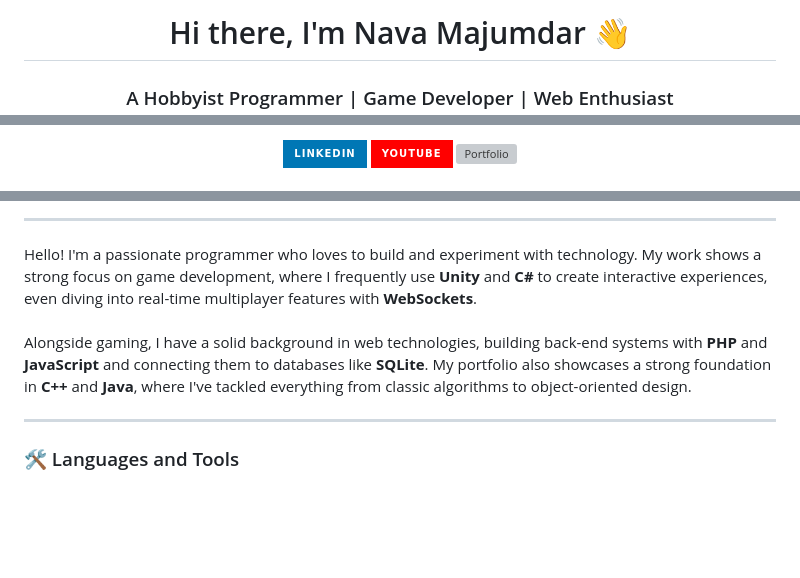
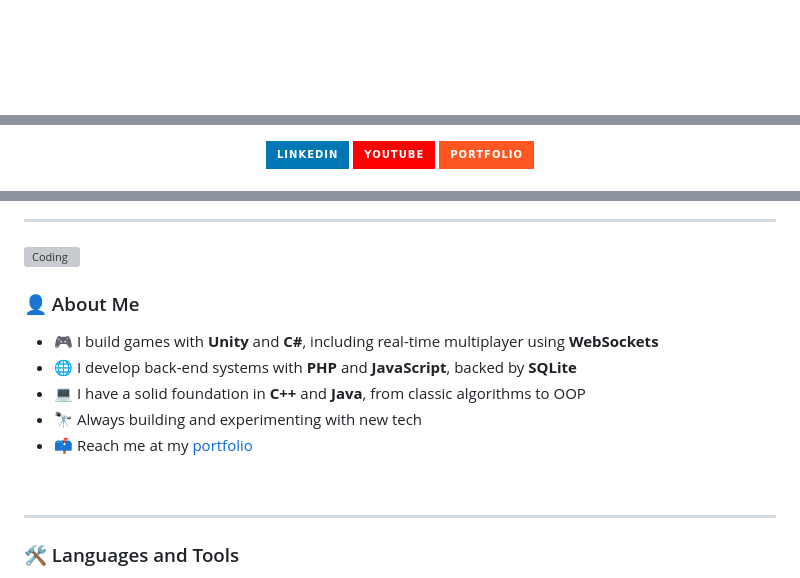
Before and after one commit to ShalvexNovachrono/ShalvexNovachrono, a Markdown page: README.md, 3 parts joined by grey strips. GitHub-like rendering; badges without logos; blank space fills up the shorter version; grey boxes are pictures that could not be loaded.

Commit message:
Refactor README.md: update layout with new header image, enhance portfolio link, and improve GitHub stats section

```diff
--- a/README.md
+++ b/README.md
@@ -1,4 +4,3 @@
 
-<h1 align="center">Hi there, I'm Nava Majumdar 👋</h1>
-<h3 align="center">A Hobbyist Programmer | Game Developer | Web Enthusiast</h3>
+<br/>
 
@@ -10,5 +12,5 @@
     <img src="https://img.shields.io/badge/YouTube-FF0000?style=for-the-badge&logo=youtube&logoColor=white" alt="YouTube"/>
   </a>
   <a href="https://shalvexnovachrono.site/" target="_blank">
-    <img src="https://shalvexnovachrono.site/favicon.ico" alt="Portfolio"/>
+    <img src="https://img.shields.io/badge/Portfolio-FF5722?style=for-the-badge&logoUrl=https://shalvexnovachrono.site/favicon.ico" alt="Portfolio"/>
   </a>
@@ -16,11 +24,17 @@
 
 ---
 
-<p align="left">
-  Hello! I'm a passionate programmer who loves to build and experiment with technology. My work shows a strong focus on game development, where I frequently use <b>Unity</b> and <b>C#</b> to create interactive experiences, even diving into real-time multiplayer features with <b>WebSockets</b>.
-  <br/><br/>
-  Alongside gaming, I have a solid background in web technologies, building back-end systems with <b>PHP</b> and <b>JavaScript</b> and connecting them to databases like <b>SQLite</b>. My portfolio also showcases a strong foundation in <b>C++</b> and <b>Java</b>, where I've tackled everything from classic algorithms to object-oriented design.
-</p>
+<img align="right" alt="Coding" width="380" src="https://media.giphy.com/media/qgQUggAC3Pfv687qPC/giphy.gif"/>
+
+### 👤 About Me
+
+- 🎮 I build games with **Unity** and **C#**, including real-time multiplayer using **WebSockets**
+- 🌐 I develop back-end systems with **PHP** and **JavaScript**, backed by **SQLite**
+- 💻 I have a solid foundation in **C++** and **Java**, from classic algorithms to OOP
+- 🔭 Always building and experimenting with new tech
+- 📫 Reach me at my [portfolio](https://shalvexnovachrono.site/)
+
+<br clear="right"/>
 
 ---
 
```
Also changed, not shown: other parts of README.md (+40 -41 lines).
